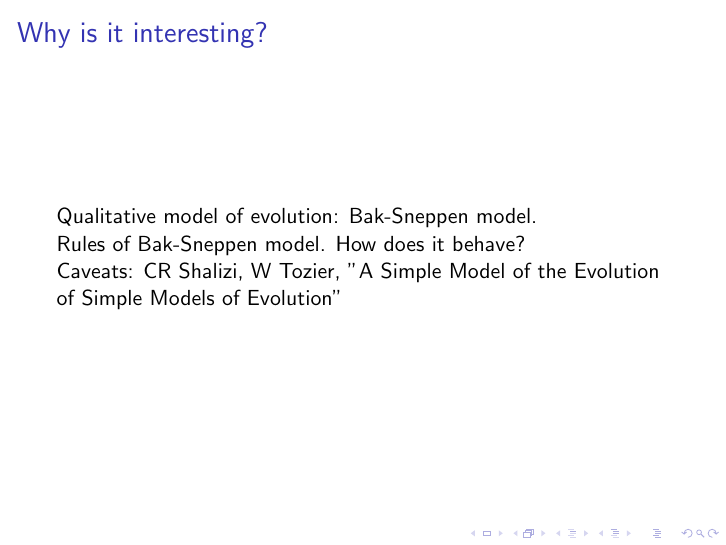
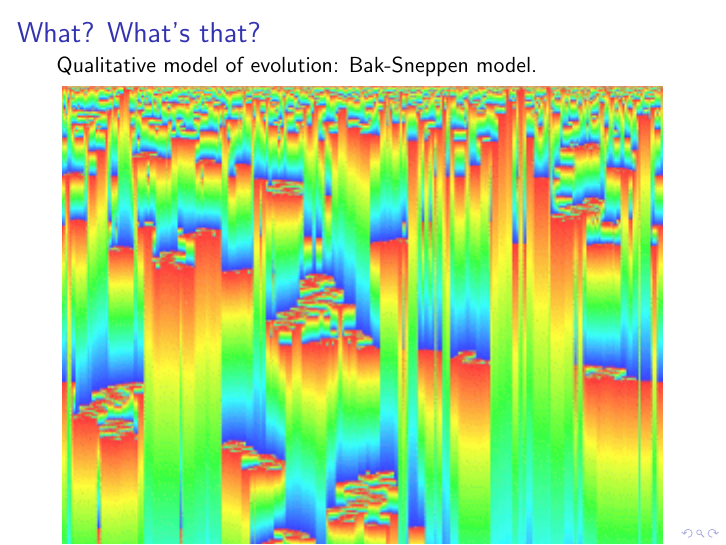
Before and after one commit to howonlee/bakNet, LaTeX slides (presentation.tex): page 3 of 12. Compiled offline with pdfLaTeX.

Commit message:
something has been done, at least

```diff
--- a/presentation.tex
+++ b/presentation.tex
@@ -15,10 +15,11 @@
 \end{frame}
 
 \begin{frame}
-  \frametitle{Why is it interesting?}
+  \frametitle{What? What's that?}
   Qualitative model of evolution: Bak-Sneppen model.
-  %%% start with the Bak-sneppen story. Model of qualitative parts of evolution. Lattice model, do some gnarly physics. Talk about the results of those people.
-  %%% steal a chart
+  \begin{figure}
+    \includegraphics{bak_sneppen}
+  \end{figure}
 
   Rules of Bak-Sneppen model. How does it behave?
 
```
Also changed, not shown: bak_sneppen.png (added), presentation.tex (1 more changed lines), 1 other file.
